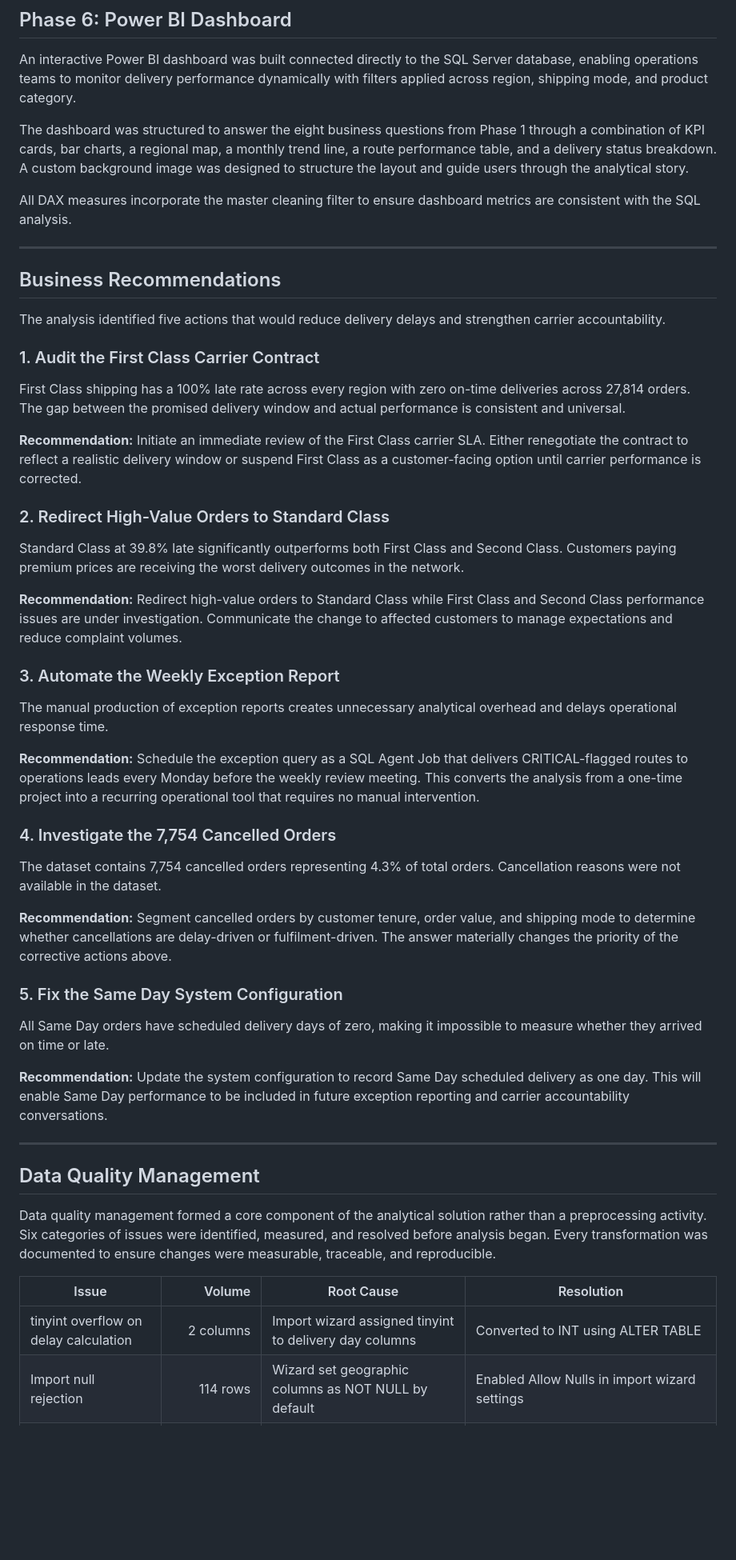
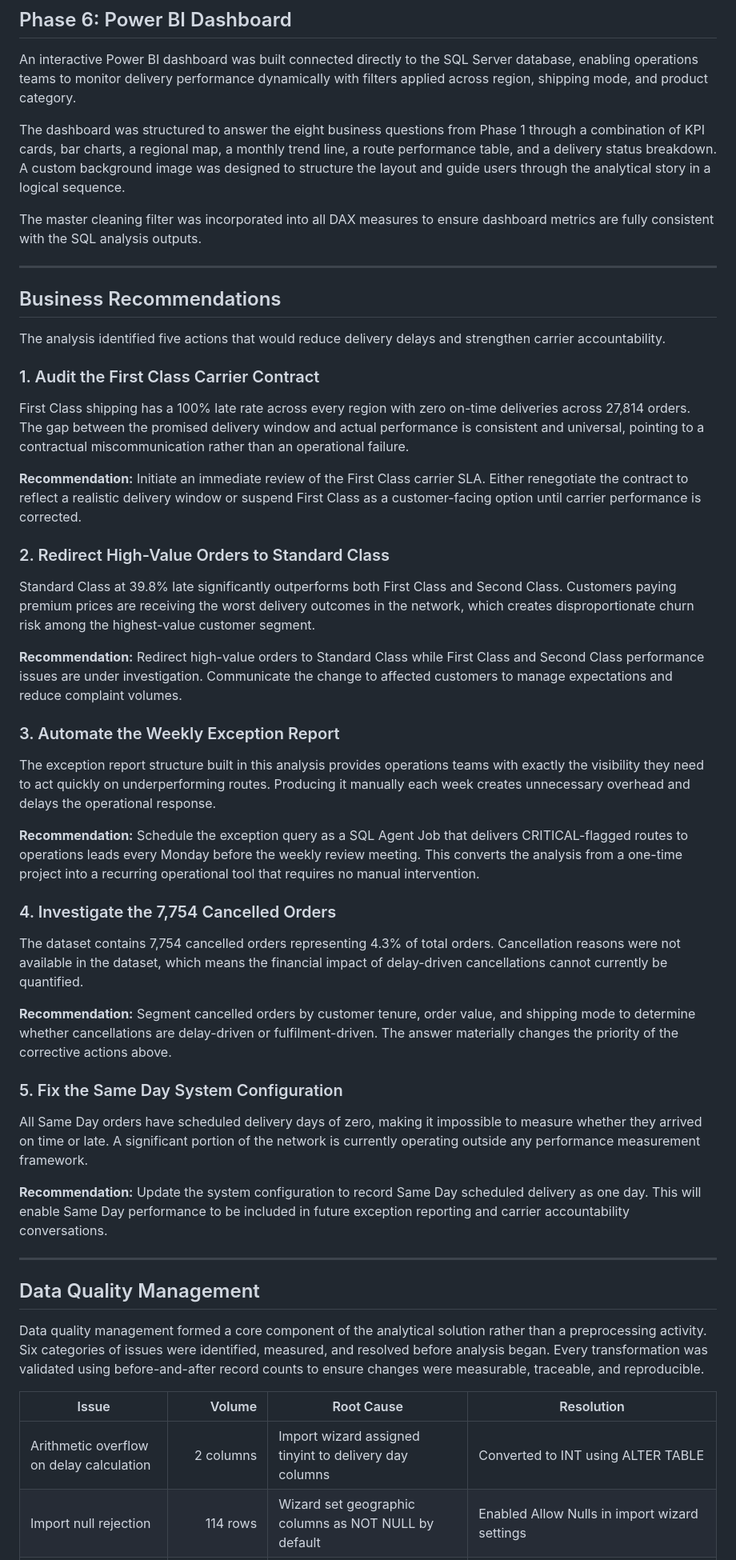
Before and after one commit to Abijahkabiro/Supply_chain_delay_analysis, a Markdown page: README.md, the part around one of its changes. Shown at 80% size. Drawn GitHub-style; blank space fills up the shorter version.

Commit message:
made changes to README

```diff
--- a/README.md
+++ b/README.md
@@ -246,9 +249,9 @@ A four-tab Google Sheets workbook was built to translate SQL outputs into stakeh
 
 An interactive Power BI dashboard was built connected directly to the SQL Server database, enabling operations teams to monitor delivery performance dynamically with filters applied across region, shipping mode, and product category.
 
-The dashboard was structured to answer the eight business questions from Phase 1 through a combination of KPI cards, bar charts, a regional map, a monthly trend line, a route performance table, and a delivery status breakdown. A custom background image was designed to structure the layout and guide users through the analytical story.
+The dashboard was structured to answer the eight business questions from Phase 1 through a combination of KPI cards, bar charts, a regional map, a monthly trend line, a route performance table, and a delivery status breakdown. A custom background image was designed to structure the layout and guide users through the analytical story in a logical sequence.
 
-All DAX measures incorporate the master cleaning filter to ensure dashboard metrics are consistent with the SQL analysis.
+The master cleaning filter was incorporated into all DAX measures to ensure dashboard metrics are fully consistent with the SQL analysis outputs.
 
 ---
 
@@ -258,31 +261,31 @@ The analysis identified five actions that would reduce delivery delays and stren
 
 ### 1. Audit the First Class Carrier Contract
 
-First Class shipping has a 100% late rate across every region with zero on-time deliveries across 27,814 orders. The gap between the promised delivery window and actual performance is consistent and universal.
+First Class shipping has a 100% late rate across every region with zero on-time deliveries across 27,814 orders. The gap between the promised delivery window and actual performance is consistent and universal, pointing to a contractual miscommunication rather than an operational failure.
 
 **Recommendation:** Initiate an immediate review of the First Class carrier SLA. Either renegotiate the contract to reflect a realistic delivery window or suspend First Class as a customer-facing option until carrier performance is corrected.
 
 ### 2. Redirect High-Value Orders to Standard Class
 
-Standard Class at 39.8% late significantly outperforms both First Class and Second Class. Customers paying premium prices are receiving the worst delivery outcomes in the network.
+Standard Class at 39.8% late significantly outperforms both First Class and Second Class. Customers paying premium prices are receiving the worst delivery outcomes in the network, which creates disproportionate churn risk among the highest-value customer segment.
 
 **Recommendation:** Redirect high-value orders to Standard Class while First Class and Second Class performance issues are under investigation. Communicate the change to affected customers to manage expectations and reduce complaint volumes.
 
 ### 3. Automate the Weekly Exception Report
 
-The manual production of exception reports creates unnecessary analytical overhead and delays operational response time.
+The exception report structure built in this analysis provides operations teams with exactly the visibility they need to act quickly on underperforming routes. Producing it manually each week creates unnecessary overhead and delays the operational response.
 
 **Recommendation:** Schedule the exception query as a SQL Agent Job that delivers CRITICAL-flagged routes to operations leads every Monday before the weekly review meeting. This converts the analysis from a one-time project into a recurring operational tool that requires no manual intervention.
 
 ### 4. Investigate the 7,754 Cancelled Orders
 
-The dataset contains 7,754 cancelled orders representing 4.3% of total orders. Cancellation reasons were not available in the dataset.
+The dataset contains 7,754 cancelled orders representing 4.3% of total orders. Cancellation reasons were not available in the dataset, which means the financial impact of delay-driven cancellations cannot currently be quantified.
 
 **Recommendation:** Segment cancelled orders by customer tenure, order value, and shipping mode to determine whether cancellations are delay-driven or fulfilment-driven. The answer materially changes the priority of the corrective actions above.
 
 ### 5. Fix the Same Day System Configuration
 
-All Same Day orders have scheduled delivery days of zero, making it impossible to measure whether they arrived on time or late.
+All Same Day orders have scheduled delivery days of zero, making it impossible to measure whether they arrived on time or late. A significant portion of the network is currently operating outside any performance measurement framework.
 
 **Recommendation:** Update the system configuration to record Same Day scheduled delivery as one day. This will enable Same Day performance to be included in future exception reporting and carrier accountability conversations.
 
@@ -290,9 +293,9 @@ All Same Day orders have scheduled delivery days of zero, making it impossible t
 
 ## Data Quality Management
 
-Data quality management formed a core component of the analytical solution rather than a preprocessing activity. Six categories of issues were identified, measured, and resolved before analysis began. Every transformation was documented to ensure changes were measurable, traceable, and reproducible.
+Data quality management formed a core component of the analytical solution rather than a preprocessing activity. Six categories of issues were identified, measured, and resolved before analysis began. Every transformation was validated using before-and-after record counts to ensure changes were measurable, traceable, and reproducible.
 
 | Issue | Volume | Root Cause | Resolution |
 |---|---:|---|---|
-| tinyint overflow on delay calculation | 2 columns | Import wizard assigned tinyint to delivery day columns | Converted to INT using ALTER TABLE |
+| Arithmetic overflow on delay calculation | 2 columns | Import wizard assigned tinyint to delivery day columns | Converted to INT using ALTER TABLE |
 | Import null rejection | 114 rows | Wizard set geographic columns as NOT NULL by default | Enabled Allow Nulls in import wizard settings |
```
Also changed, not shown: other parts of README.md (+21 -18 lines).
